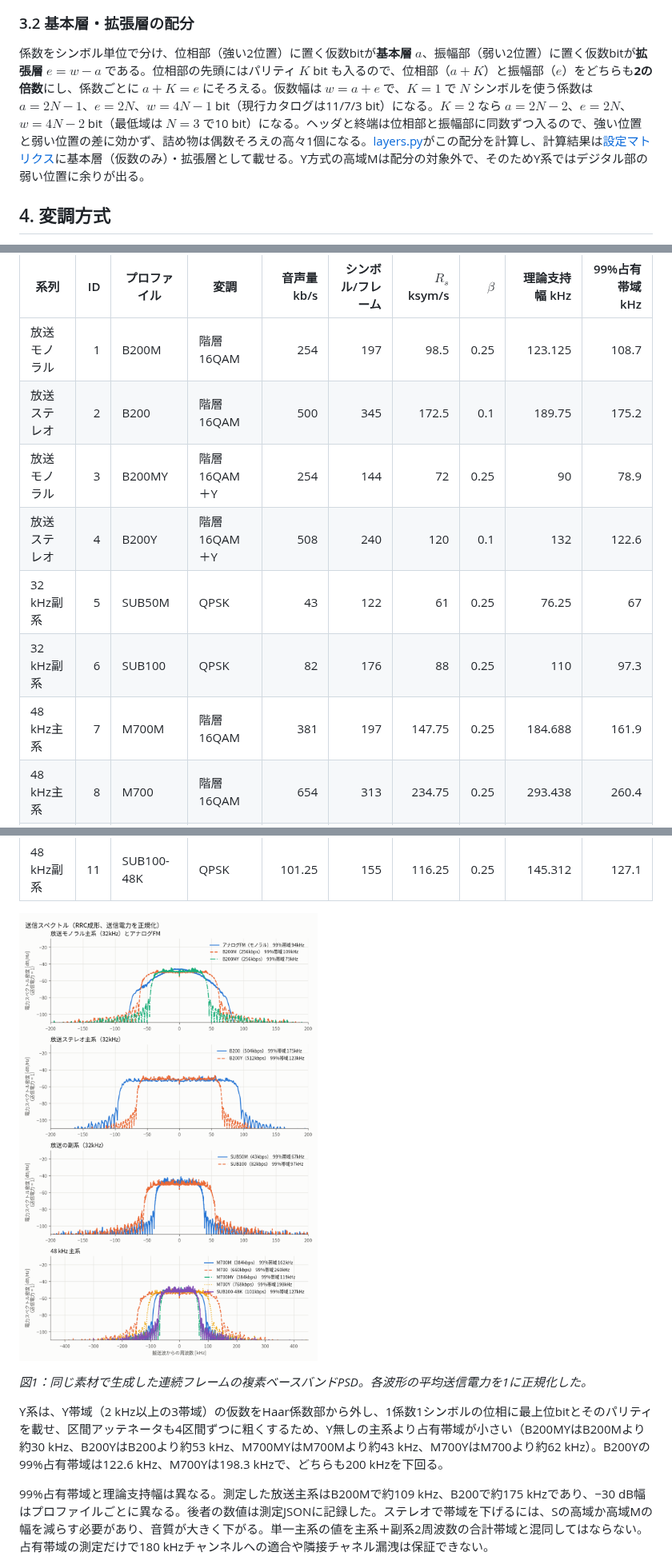
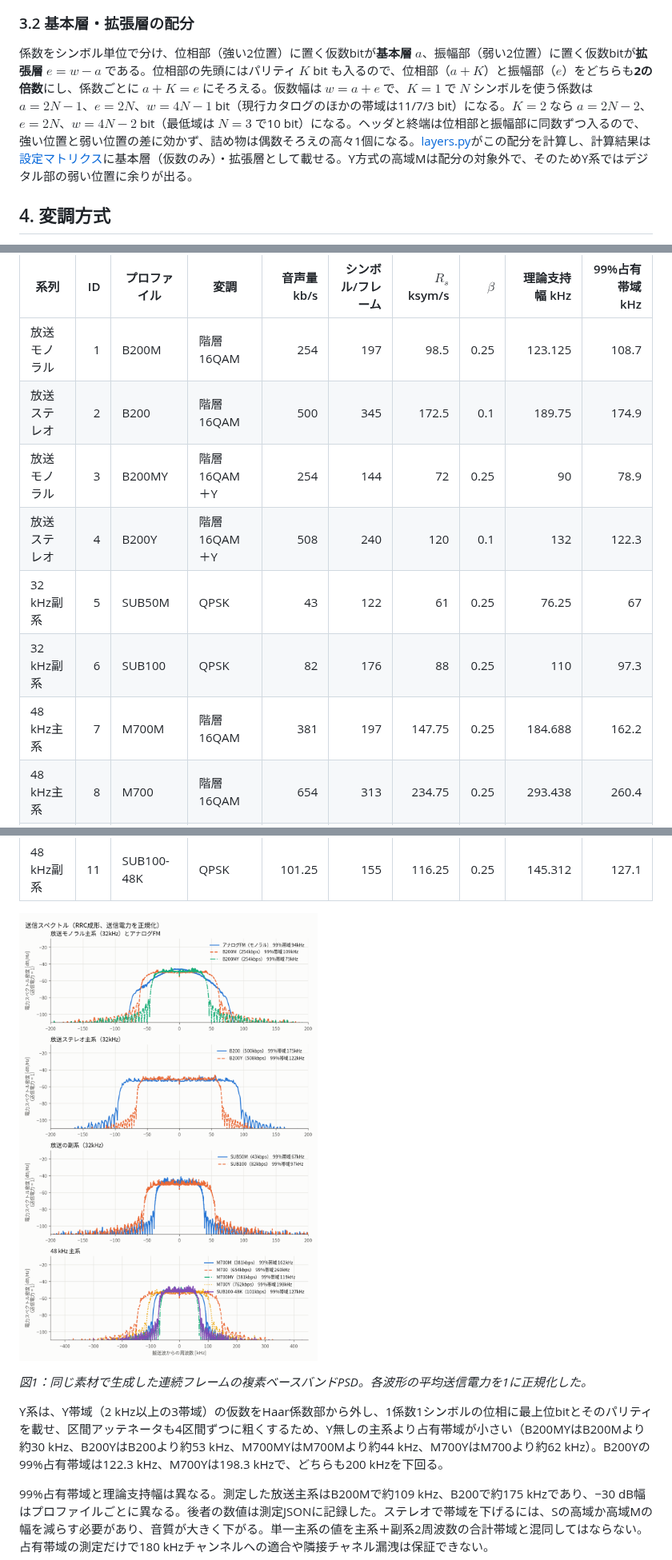
Before and after one commit to kmt-t/gracefm, a Markdown page: docs/SPEC.md, 3 parts joined by grey strips. Shown at 80% size. Rendered like a GitHub page; pictures changed too: docs/figures/rf_spectrum.png.

Commit message:
Refresh the spectrum results for the K=2 lowest band and correct the SPEC figures.
Co-Authored-By: Claude Haiku 5.5 <noreply@anthropic.com>

```diff
--- a/docs/SPEC.md
+++ b/docs/SPEC.md
@@ -63,7 +63,7 @@ $`N_Y`$ はY帯域の専用シンボル数で、通常方式は0、登録Y系は
 
 ### 3.2 基本層・拡張層の配分
 
-係数をシンボル単位で分け、位相部（強い2位置）に置く仮数bitが**基本層** $`a`$、振幅部（弱い2位置）に置く仮数bitが**拡張層** $`e=w-a`$ である。位相部の先頭にはパリティ $`K`$ bit も入るので、位相部（$`a+K`$）と振幅部（$`e`$）をどちらも**2の倍数**にし、係数ごとに $`a+K=e`$ にそろえる。仮数幅は $`w=a+e`$ で、$`K=1`$ で $`N`$ シンボルを使う係数は $`a=2N-1`$、$`e=2N`$、$`w=4N-1`$ bit（現行カタログは11/7/3 bit）になる。$`K=2`$ なら $`a=2N-2`$、$`e=2N`$、$`w=4N-2`$ bit（最低域は $`N=3`$ で10 bit）になる。ヘッダと終端は位相部と振幅部に同数ずつ入るので、強い位置と弱い位置の差に効かず、詰め物は偶数そろえの高々1個になる。[layers.py](../tools/common/layers.py)がこの配分を計算し、計算結果は[設定マトリクス](PROFILES.md)に基本層（仮数のみ）・拡張層として載せる。Y方式の高域Mは配分の対象外で、そのためY系ではデジタル部の弱い位置に余りが出る。
+係数をシンボル単位で分け、位相部（強い2位置）に置く仮数bitが**基本層** $`a`$、振幅部（弱い2位置）に置く仮数bitが**拡張層** $`e=w-a`$ である。位相部の先頭にはパリティ $`K`$ bit も入るので、位相部（$`a+K`$）と振幅部（$`e`$）をどちらも**2の倍数**にし、係数ごとに $`a+K=e`$ にそろえる。仮数幅は $`w=a+e`$ で、$`K=1`$ で $`N`$ シンボルを使う係数は $`a=2N-1`$、$`e=2N`$、$`w=4N-1`$ bit（現行カタログのほかの帯域は11/7/3 bit）になる。$`K=2`$ なら $`a=2N-2`$、$`e=2N`$、$`w=4N-2`$ bit（最低域は $`N=3`$ で10 bit）になる。ヘッダと終端は位相部と振幅部に同数ずつ入るので、強い位置と弱い位置の差に効かず、詰め物は偶数そろえの高々1個になる。[layers.py](../tools/common/layers.py)がこの配分を計算し、計算結果は[設定マトリクス](PROFILES.md)に基本層（仮数のみ）・拡張層として載せる。Y方式の高域Mは配分の対象外で、そのためY系ではデジタル部の弱い位置に余りが出る。
 
 ## 4. 変調方式
 
@@ -116,12 +116,12 @@ $`h[\ell]`$ は直接波と各反射波をRRC波形に通して得る複素タ
 | 系列 | ID | プロファイル | 変調 | 音声量 kb/s | シンボル/フレーム | $`R_s`$ ksym/s | $`\beta`$ | 理論支持幅 kHz | 99%占有帯域 kHz |
 |---|---:|---|---|---:|---:|---:|---:|---:|---:|
 | 放送モノラル | 1 | B200M | 階層16QAM | 254 | 197 | 98.5 | 0.25 | 123.125 | 108.7 |
-| 放送ステレオ | 2 | B200 | 階層16QAM | 500 | 345 | 172.5 | 0.1 | 189.75 | 175.2 |
+| 放送ステレオ | 2 | B200 | 階層16QAM | 500 | 345 | 172.5 | 0.1 | 189.75 | 174.9 |
 | 放送モノラル | 3 | B200MY | 階層16QAM＋Y | 254 | 144 | 72 | 0.25 | 90 | 78.9 |
-| 放送ステレオ | 4 | B200Y | 階層16QAM＋Y | 508 | 240 | 120 | 0.1 | 132 | 122.6 |
+| 放送ステレオ | 4 | B200Y | 階層16QAM＋Y | 508 | 240 | 120 | 0.1 | 132 | 122.3 |
 | 32 kHz副系 | 5 | SUB50M | QPSK | 43 | 122 | 61 | 0.25 | 76.25 | 67 |
 | 32 kHz副系 | 6 | SUB100 | QPSK | 82 | 176 | 88 | 0.25 | 110 | 97.3 |
-| 48 kHz主系 | 7 | M700M | 階層16QAM | 381 | 197 | 147.75 | 0.25 | 184.688 | 161.9 |
+| 48 kHz主系 | 7 | M700M | 階層16QAM | 381 | 197 | 147.75 | 0.25 | 184.688 | 162.2 |
 | 48 kHz主系 | 8 | M700 | 階層16QAM | 654 | 313 | 234.75 | 0.25 | 293.438 | 260.4 |
 | 48 kHz主系 | 9 | M700MY | 階層16QAM＋Y | 381 | 144 | 108 | 0.25 | 135 | 118.5 |
 | 48 kHz主系 | 10 | M700Y | 階層16QAM＋Y | 762 | 240 | 180 | 0.25 | 225 | 198.3 |
@@ -131,7 +131,7 @@ $`h[\ell]`$ は直接波と各反射波をRRC波形に通して得る複素タ
 
 *図1：同じ素材で生成した連続フレームの複素ベースバンドPSD。各波形の平均送信電力を1に正規化した。*
 
-Y系は、Y帯域（2 kHz以上の3帯域）の仮数をHaar係数部から外し、1係数1シンボルの位相に最上位bitとそのパリティを載せ、区間アッテネータも4区間ずつに粗くするため、Y無しの主系より占有帯域が小さい（B200MYはB200Mより約30 kHz、B200YはB200より約53 kHz、M700MYはM700Mより約43 kHz、M700YはM700より約62 kHz）。B200Yの99%占有帯域は122.6 kHz、M700Yは198.3 kHzで、どちらも200 kHzを下回る。
+Y系は、Y帯域（2 kHz以上の3帯域）の仮数をHaar係数部から外し、1係数1シンボルの位相に最上位bitとそのパリティを載せ、区間アッテネータも4区間ずつに粗くするため、Y無しの主系より占有帯域が小さい（B200MYはB200Mより約30 kHz、B200YはB200より約53 kHz、M700MYはM700Mより約44 kHz、M700YはM700より約62 kHz）。B200Yの99%占有帯域は122.3 kHz、M700Yは198.3 kHzで、どちらも200 kHzを下回る。
 
 99%占有帯域と理論支持幅は異なる。測定した放送主系はB200Mで約109 kHz、B200で約175 kHzであり、−30 dB幅はプロファイルごとに異なる。後者の数値は測定JSONに記録した。ステレオで帯域を下げるには、Sの高域か高域Mの幅を減らす必要があり、音質が大きく下がる。単一主系の値を主系＋副系2周波数の合計帯域と混同してはならない。占有帯域の測定だけで180 kHzチャンネルへの適合や隣接チャネル漏洩は保証できない。
 
```
Also changed, not shown: docs/figures/audio_spectrum.png, 1 other file.
